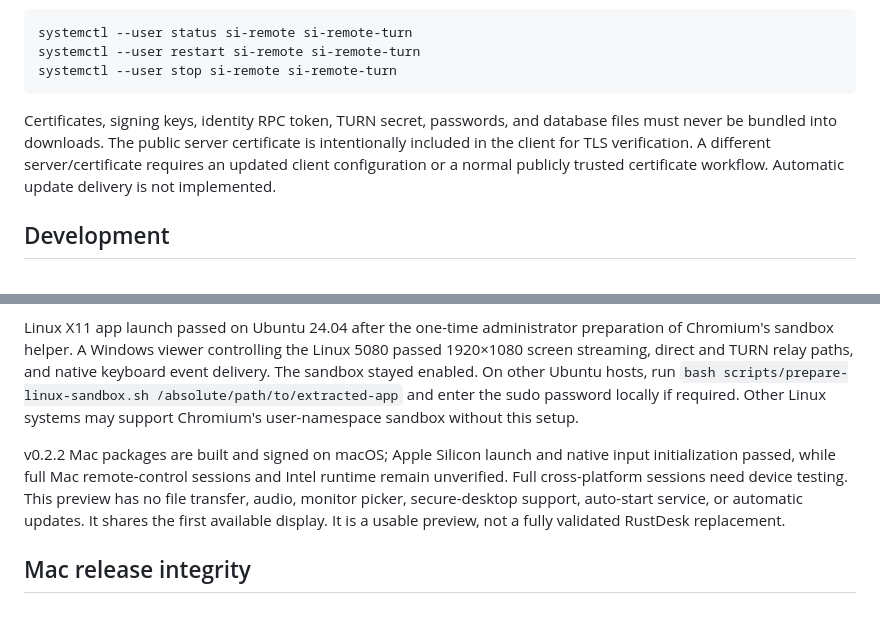
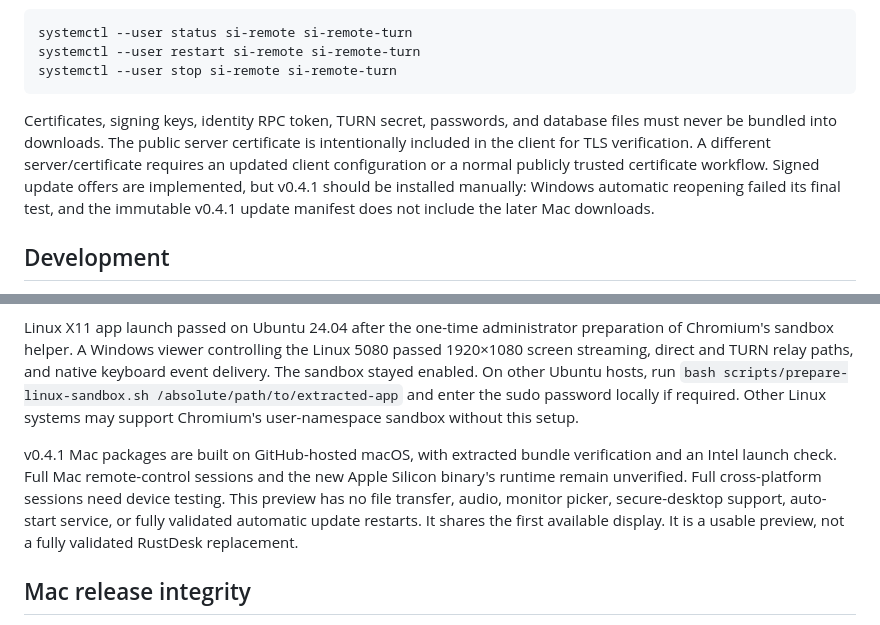
Before and after one commit to seanLOLIPOP/ConnectForge, a Markdown page: README.md, 2 parts joined by grey strips. Rendered like a GitHub page.

````diff
--- a/README.md
+++ b/README.md
@@ -77,7 +77,7 @@ systemctl --user restart si-remote si-remote-turn
 systemctl --user stop si-remote si-remote-turn
 ```
 
-Certificates, signing keys, identity RPC token, TURN secret, passwords, and database files must never be bundled into downloads. The public server certificate is intentionally included in the client for TLS verification. A different server/certificate requires an updated client configuration or a normal publicly trusted certificate workflow. Automatic update delivery is not implemented.
+Certificates, signing keys, identity RPC token, TURN secret, passwords, and database files must never be bundled into downloads. The public server certificate is intentionally included in the client for TLS verification. A different server/certificate requires an updated client configuration or a normal publicly trusted certificate workflow. Signed update offers are implemented, but v0.4.1 should be installed manually: Windows automatic reopening failed its final test, and the immutable v0.4.1 update manifest does not include the later Mac downloads.
 
 ## Development
 
@@ -101,7 +101,7 @@ Verified on Windows: app launch, portable executable/ZIP packaging, native input
 
 Linux X11 app launch passed on Ubuntu 24.04 after the one-time administrator preparation of Chromium's sandbox helper. A Windows viewer controlling the Linux 5080 passed 1920×1080 screen streaming, direct and TURN relay paths, and native keyboard event delivery. The sandbox stayed enabled. On other Ubuntu hosts, run `bash scripts/prepare-linux-sandbox.sh /absolute/path/to/extracted-app` and enter the sudo password locally if required. Other Linux systems may support Chromium's user-namespace sandbox without this setup.
 
-v0.2.2 Mac packages are built and signed on macOS; Apple Silicon launch and native input initialization passed, while full Mac remote-control sessions and Intel runtime remain unverified. Full cross-platform sessions need device testing. This preview has no file transfer, audio, monitor picker, secure-desktop support, auto-start service, or automatic updates. It shares the first available display. It is a usable preview, not a fully validated RustDesk replacement.
+v0.4.1 Mac packages are built on GitHub-hosted macOS, with extracted bundle verification and an Intel launch check. Full Mac remote-control sessions and the new Apple Silicon binary's runtime remain unverified. Full cross-platform sessions need device testing. This preview has no file transfer, audio, monitor picker, secure-desktop support, auto-start service, or fully validated automatic update restarts. It shares the first available display. It is a usable preview, not a fully validated RustDesk replacement.
 
 ## Mac release integrity
 
````
Also changed, not shown: other parts of README.md (+4 -4 lines).
